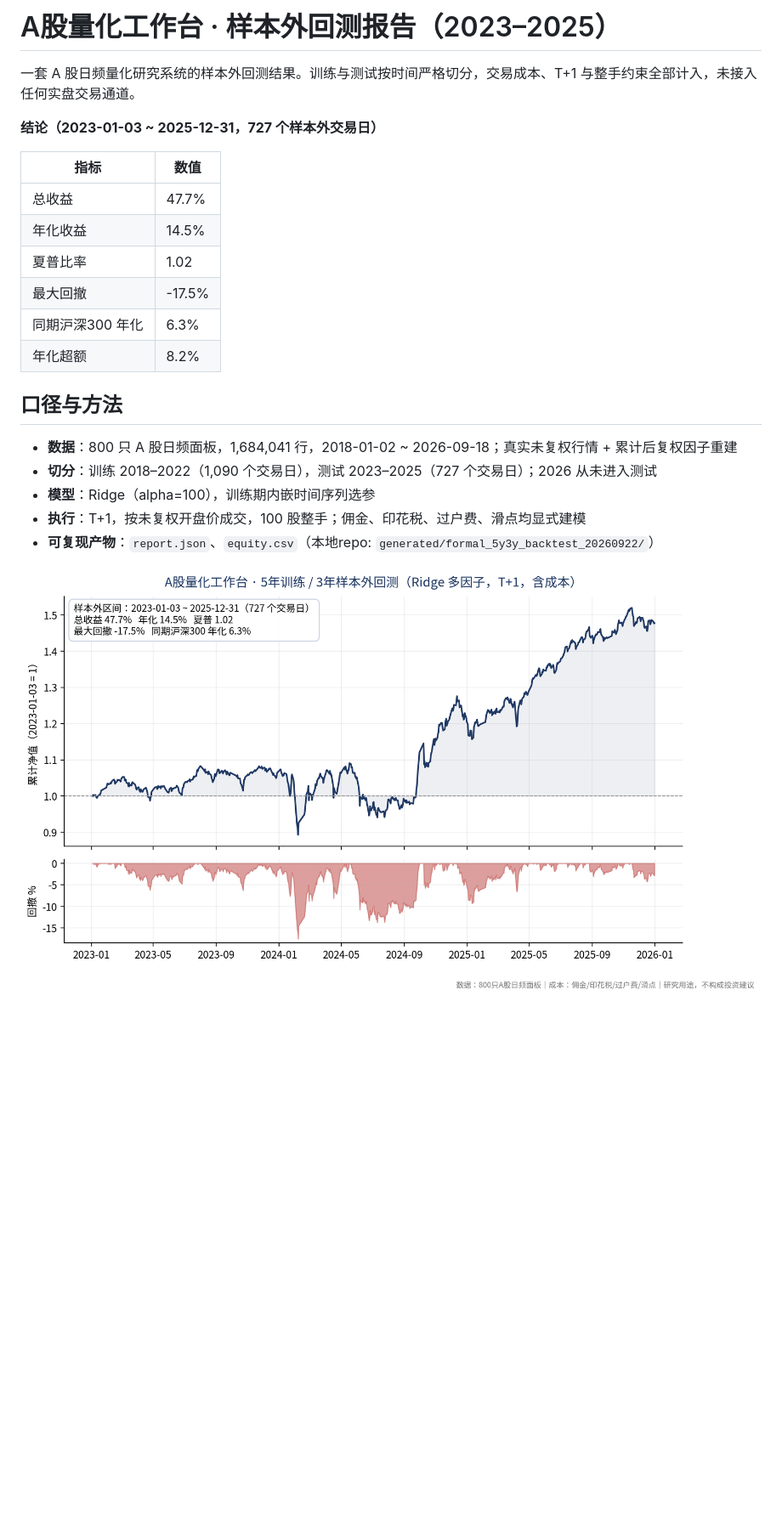
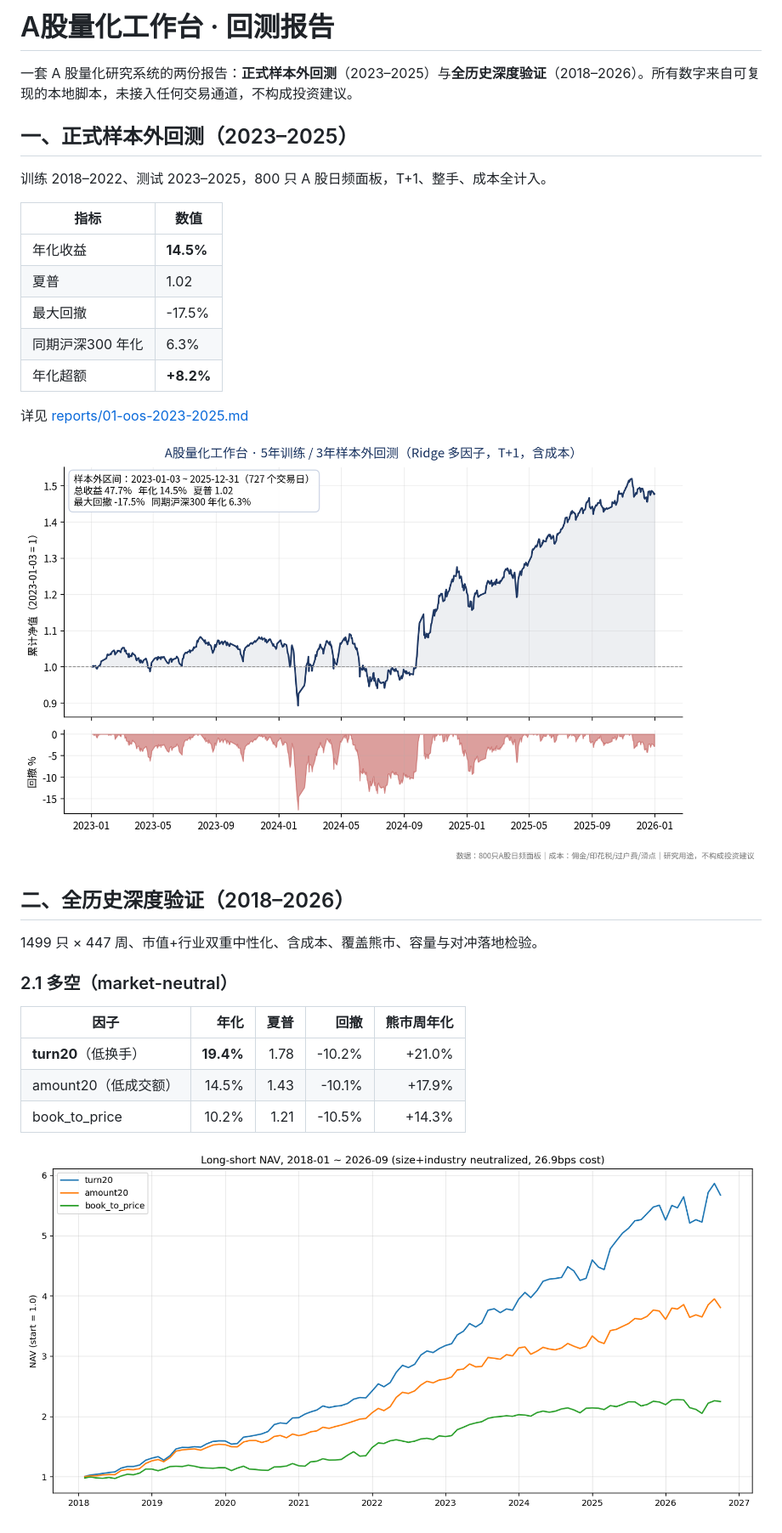
Before and after one commit to lhnblg2025-stack/quant-backtest-report, a Markdown page: README.md, the part around one of its changes. Shown at 85% size. Drawn GitHub-style; pictures changed too: charts/monthly_nav_2018_2026.png (added); blank space fills up the shorter version.

```diff
--- a/README.md
+++ b/README.md
@@ -1,24 +1,34 @@
-# A股量化工作台 · 样本外回测报告（2023–2025）
+# A股量化工作台 · 回测报告
 
-一套 A 股日频量化研究系统的样本外回测结果。训练与测试按时间严格切分，交易成本、T+1 与整手约束全部计入，未接入任何实盘交易通道。
+一套 A 股量化研究系统的两份报告：**正式样本外回测**（2023–2025）与**全历史深度验证**（2018–2026）。所有数字来自可复现的本地脚本，未接入任何交易通道，不构成投资建议。
 
-**结论（2023-01-03 ~ 2025-12-31，727 个样本外交易日）**
+## 一、正式样本外回测（2023–2025）
+
+训练 2018–2022、测试 2023–2025，800 只 A 股日频面板，T+1、整手、成本全计入。
 
 | 指标 | 数值 |
 |---|---|
-| 总收益 | 47.7% |
-| 年化收益 | 14.5% |
-| 夏普比率 | 1.02 |
+| 年化收益 | **14.5%** |
+| 夏普 | 1.02 |
 | 最大回撤 | -17.5% |
 | 同期沪深300 年化 | 6.3% |
-| 年化超额 | 8.2% |
+| 年化超额 | **+8.2%** |
 
-## 口径与方法
+详见 [reports/01-oos-2023-2025.md](reports/01-oos-2023-2025.md)
 
-- **数据**：800 只 A 股日频面板，1,684,041 行，2018-01-02 ~ 2026-09-18；真实未复权行情 + 累计后复权因子重建
-- **切分**：训练 2018–2022（1,090 个交易日），测试 2023–2025（727 个交易日）；2026 从未进入测试
-- **模型**：Ridge（alpha=100），训练期内嵌时间序列选参
-- **执行**：T+1，按未复权开盘价成交，100 股整手；佣金、印花税、过户费、滑点均显式建模
-- **可复现产物**：`report.json`、`equity.csv`（本地repo: `generated/formal_5y3y_backtest_20260922/`）
+![样本外净值](charts/backtest_equity_2023_2025.png)
 
-![样本外净值与回撤](backtest_equity_2023_2025.png)
+## 二、全历史深度验证（2018–2026）
+
+1499 只 × 447 周、市值+行业双重中性化、含成本、覆盖熊市、容量与对冲落地检验。
+
+### 2.1 多空（market-neutral）
+
+| 因子 | 年化 | 夏普 | 回撤 | 熊市周年化 |
+|---|---:|---:|---:|---:|
+| **turn20**（低换手） | **19.4%** | 1.78 | -10.2% | +21.0% |
+| amount20（低成交额） | 14.5% | 1.43 | -10.1% | +17.9% |
+| book_to_price | 10.2% | 1.21 | -10.5% | +14.3% |
+
+![多空净值](charts/monthly_nav_2018_2026.png)
+
```
Also changed, not shown: other parts of README.md (+36 -7 lines), reports/01-oos-2023-2025.md (added, +34 -0 lines), reports/02-full-history-2018-2026.md (added, +249 -0 lines), reports/03-strategy-comparison.md (added, +86 -0 lines), charts/backtest_equity_2023_2025.png (renamed from backtest_equity_2023_2025.png), 3 other files.
